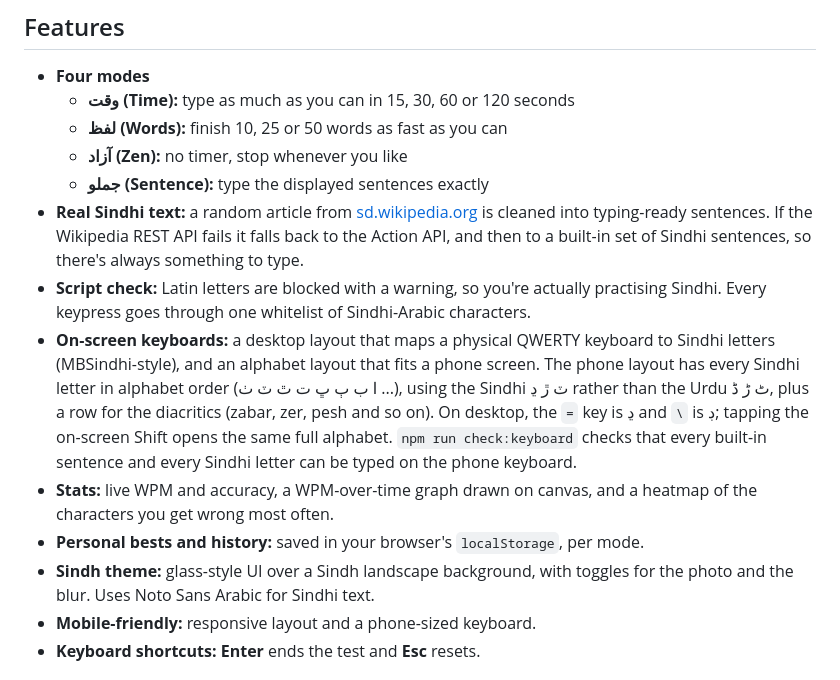
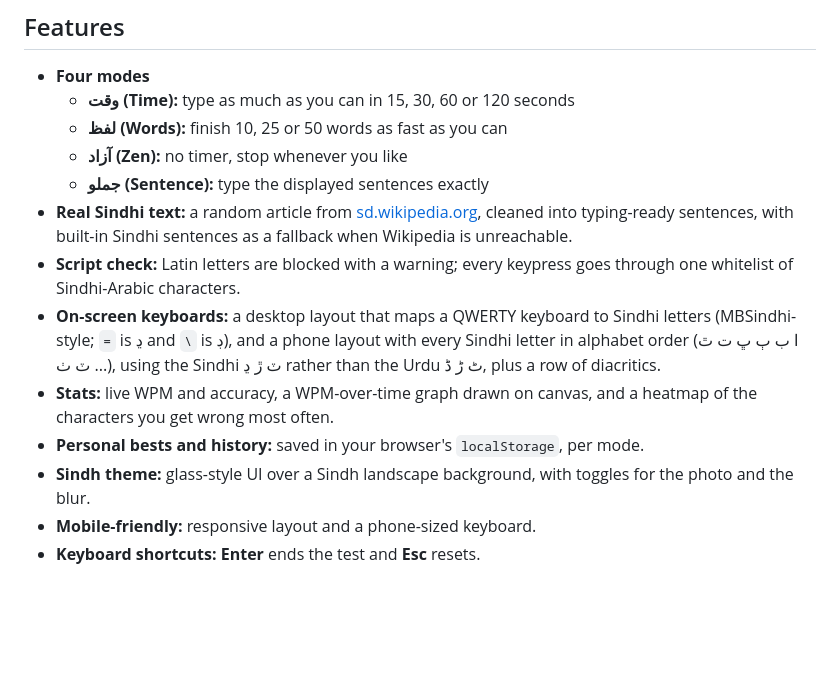
Before and after one commit to mr-ans-2006/Sindhi-Typing-Master, a Markdown page: README.md, the part around one of its changes. Rendered like a GitHub page; blank space fills up the shorter version.

```diff
--- a/README.md
+++ b/README.md
@@ -11,12 +9,12 @@
   - **لفظ (Words):** finish 10, 25 or 50 words as fast as you can
   - **آزاد (Zen):** no timer, stop whenever you like
   - **جملو (Sentence):** type the displayed sentences exactly
-- **Real Sindhi text:** a random article from [sd.wikipedia.org](https://sd.wikipedia.org) is cleaned into typing-ready sentences. If the Wikipedia REST API fails it falls back to the Action API, and then to a built-in set of Sindhi sentences, so there's always something to type.
-- **Script check:** Latin letters are blocked with a warning, so you're actually practising Sindhi. Every keypress goes through one whitelist of Sindhi-Arabic characters.
-- **On-screen keyboards:** a desktop layout that maps a physical QWERTY keyboard to Sindhi letters (MBSindhi-style), and an alphabet layout that fits a phone screen. The phone layout has every Sindhi letter in alphabet order (ا ب ٻ ڀ ت ٿ ٽ ٺ ...), using the Sindhi ٽ ڙ ڍ rather than the Urdu ٹ ڑ ڈ, plus a row for the diacritics (zabar, zer, pesh and so on). On desktop, the `=` key is ڍ and `\` is ڊ; tapping the on-screen Shift opens the same full alphabet. `npm run check:keyboard` checks that every built-in sentence and every Sindhi letter can be typed on the phone keyboard.
+- **Real Sindhi text:** a random article from [sd.wikipedia.org](https://sd.wikipedia.org), cleaned into typing-ready sentences, with built-in Sindhi sentences as a fallback when Wikipedia is unreachable.
+- **Script check:** Latin letters are blocked with a warning; every keypress goes through one whitelist of Sindhi-Arabic characters.
+- **On-screen keyboards:** a desktop layout that maps a QWERTY keyboard to Sindhi letters (MBSindhi-style; `=` is ڍ and `\` is ڊ), and a phone layout with every Sindhi letter in alphabet order (ا ب ٻ ڀ ت ٿ ٽ ٺ ...), using the Sindhi ٽ ڙ ڍ rather than the Urdu ٹ ڑ ڈ, plus a row of diacritics.
 - **Stats:** live WPM and accuracy, a WPM-over-time graph drawn on canvas, and a heatmap of the characters you get wrong most often.
 - **Personal bests and history:** saved in your browser's `localStorage`, per mode.
-- **Sindh theme:** glass-style UI over a Sindh landscape background, with toggles for the photo and the blur. Uses Noto Sans Arabic for Sindhi text.
+- **Sindh theme:** glass-style UI over a Sindh landscape background, with toggles for the photo and the blur.
 - **Mobile-friendly:** responsive layout and a phone-sized keyboard.
 - **Keyboard shortcuts:** **Enter** ends the test and **Esc** resets.
 
```
Also changed, not shown: other parts of README.md (+1 -42 lines).
